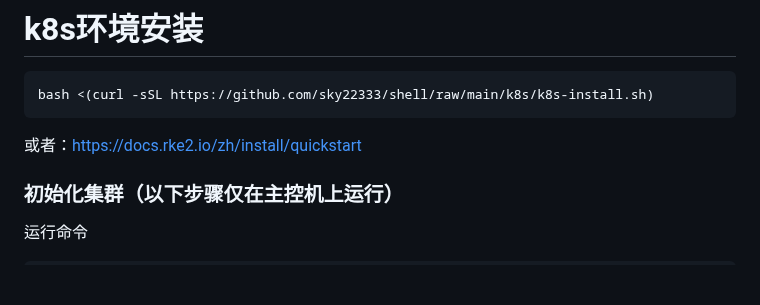
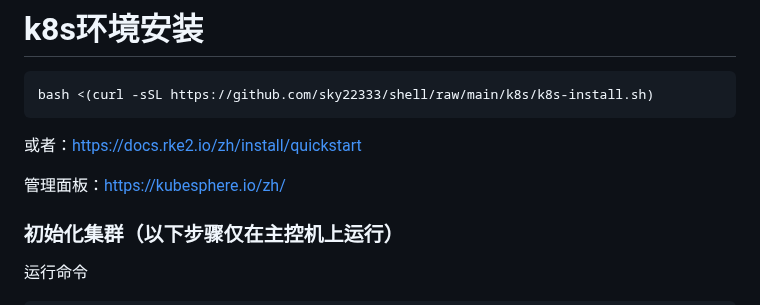
Before and after one commit to sky22333/shell, a Markdown page: k8s/README.md, the part around the change. Rendered like a GitHub page; blank space fills up the shorter version.

````diff
--- a/k8s/README.md
+++ b/k8s/README.md
@@ -6,6 +6,8 @@ bash <(curl -sSL https://github.com/sky22333/shell/raw/main/k8s/k8s-install.sh)
 ```
 
 或者：https://docs.rke2.io/zh/install/quickstart
+
+管理面板：https://kubesphere.io/zh/
 
 ### 初始化集群（以下步骤仅在主控机上运行）
 
````
